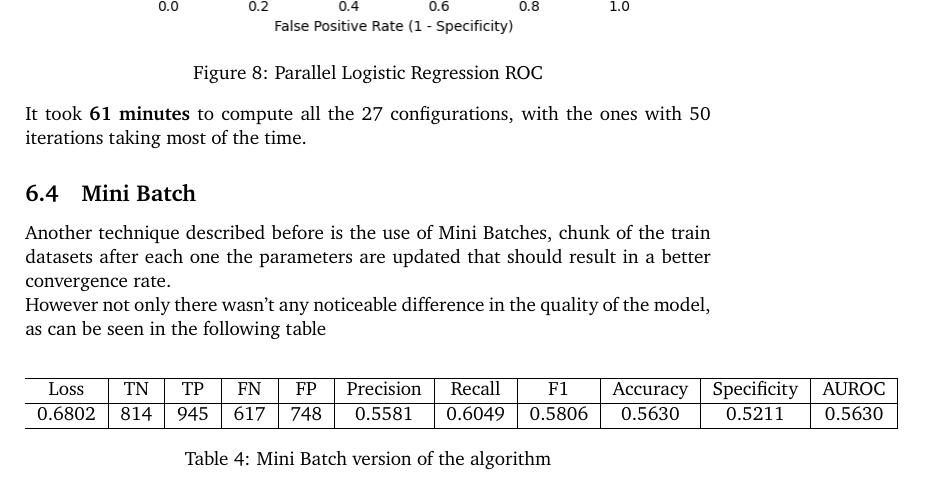
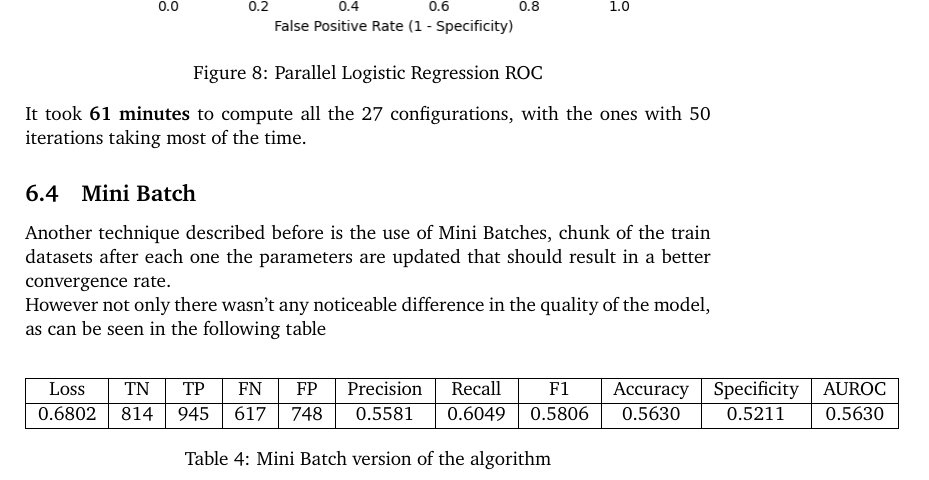
Before and after one commit to manuelelucchi/AirlineDeparture, a LaTeX document (report/report.tex): part of page 19 of 25, cut so that both start at the same text. Compiled offline with pdfLaTeX.

```diff
--- a/report/report.tex
+++ b/report/report.tex
@@ -533,7 +533,7 @@
 However not only there wasn't any noticeable difference in the quality of the model, as can be seen in the following table
 
 \begin{center}
-    \begin{tabular}{ c|c|c|c|c|c|c|c|c|c|c| }
+    \begin{tabular}{ |c|c|c|c|c|c|c|c|c|c|c| }
         \hline
         Loss   & TN  & TP  & FN  & FP  & Precision & Recall & F1     & Accuracy & Specificity & AUROC  \\
         \hline
```
Also changed, not shown: 1 other file.
